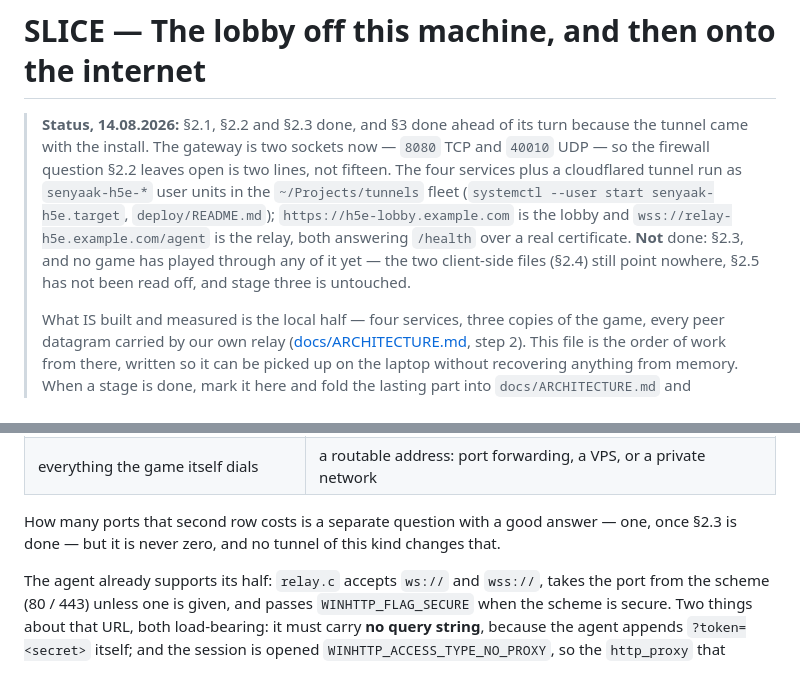
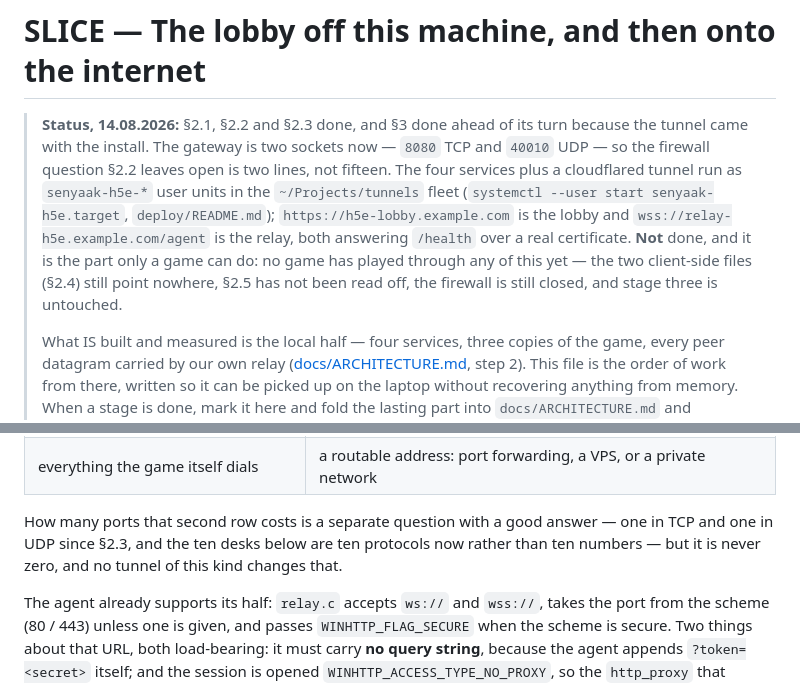
Before and after one commit to senyaak/h5e-lobby, a Markdown page: SLICE_over_the_internet.md, 2 parts joined by grey strips. GitHub-like rendering.

Commit message:
Correct the status block, which still said the step it now describes was open

```diff
--- a/SLICE_over_the_internet.md
+++ b/SLICE_over_the_internet.md
@@ -6,9 +6,10 @@
 > tunnel run as `senyaak-h5e-*` user units in the `~/Projects/tunnels` fleet
 > (`systemctl --user start senyaak-h5e.target`, `deploy/README.md`);
 > `https://h5e-lobby.example.com` is the lobby and `wss://relay-h5e.example.com/agent`
-> is the relay, both answering `/health` over a real certificate. **Not** done: §2.3, and
-> no game has played through any of it yet — the two client-side files (§2.4) still point
-> nowhere, §2.5 has not been read off, and stage three is untouched.
+> is the relay, both answering `/health` over a real certificate. **Not** done, and it is
+> the part only a game can do: no game has played through any of this yet — the two
+> client-side files (§2.4) still point nowhere, §2.5 has not been read off, the firewall
+> is still closed, and stage three is untouched.
 >
 > What IS built and measured is the local half — four services, three copies of the game,
 > every peer datagram carried by our own relay ([docs/ARCHITECTURE.md](docs/ARCHITECTURE.md),
@@ -50,8 +51,9 @@ So there are two transports and they get two different answers:
 | relay (`40200`), browser lobby (`8081`) | tunnel, `wss://` and `https://` |
 | everything the game itself dials | a routable address: port forwarding, a VPS, or a private network |
 
-How many ports that second row costs is a separate question with a good answer — one,
-once §2.3 is done — but it is never zero, and no tunnel of this kind changes that.
+How many ports that second row costs is a separate question with a good answer — one in
+TCP and one in UDP since §2.3, and the ten desks below are ten protocols now rather than
+ten numbers — but it is never zero, and no tunnel of this kind changes that.
 
 The agent already supports its half: `relay.c` accepts `ws://` and `wss://`, takes the
 port from the scheme (80 / 443) unless one is given, and passes
```
